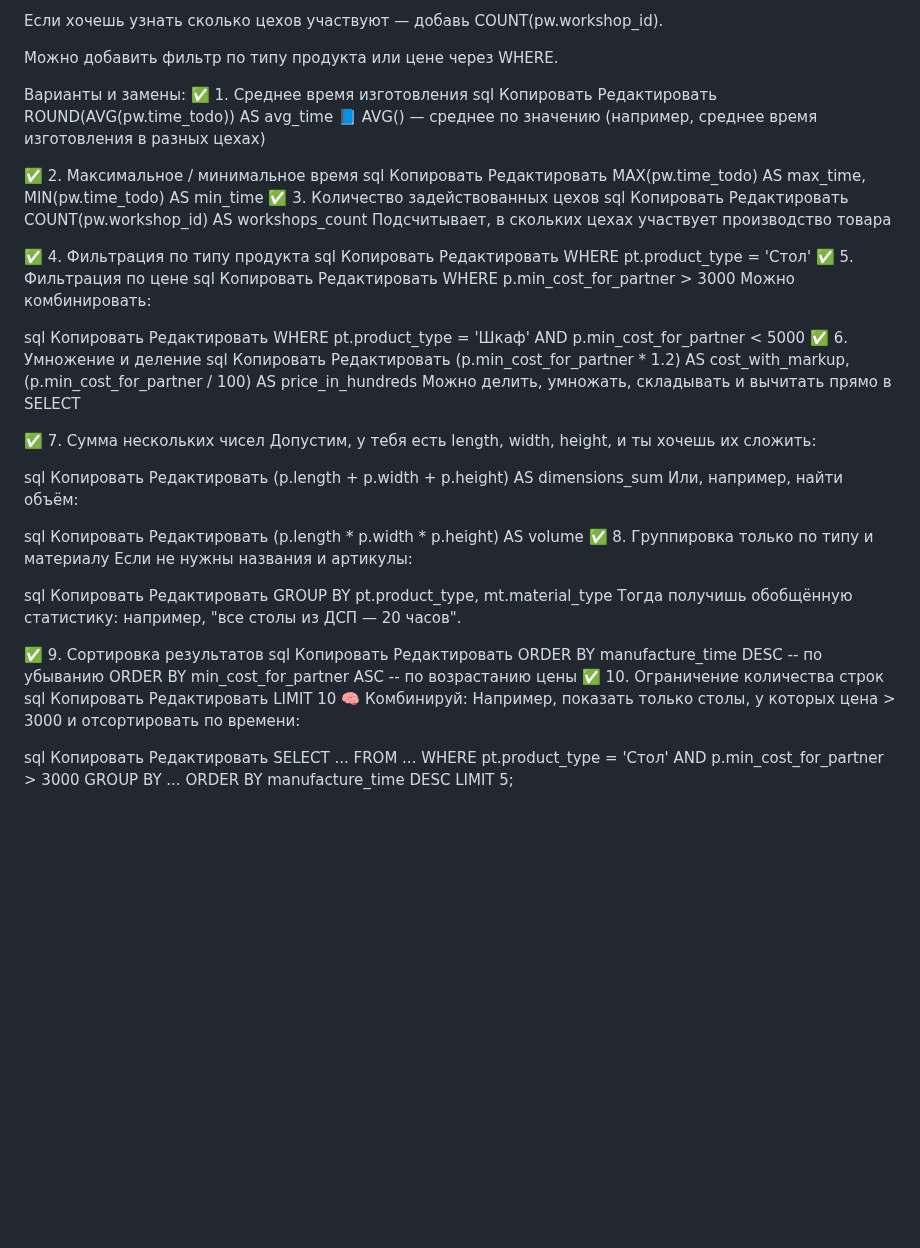
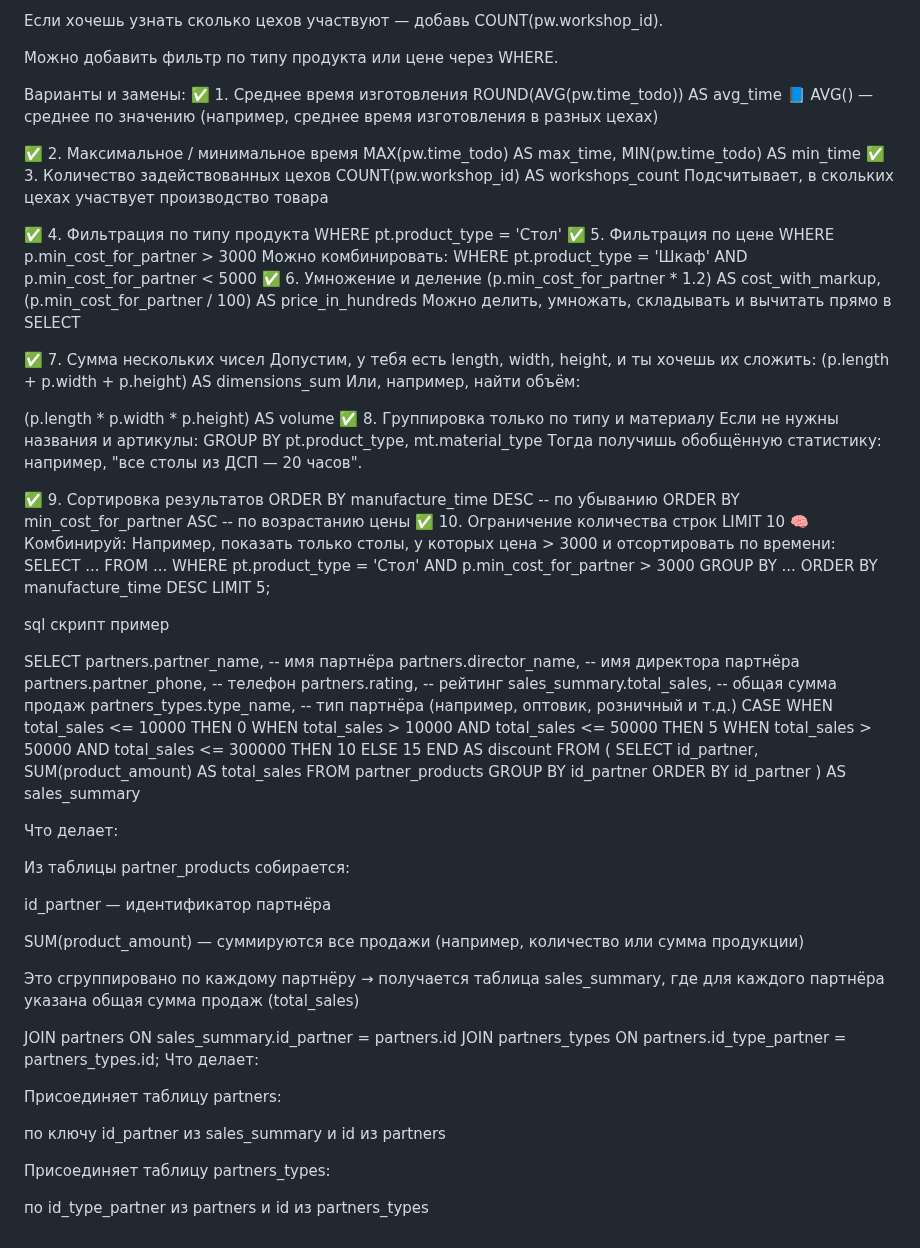
Before and after one commit to Kepupa/moodle-backend, a Markdown page: README.md, the part around the change. Drawn GitHub-style; blank space fills up the shorter version.

```diff
--- a/README.md
+++ b/README.md
@@ -126,91 +126,97 @@ SQL требует: всё, что не агрегируется (наприме
 
 Варианты и замены:
 ✅ 1. Среднее время изготовления
-sql
-Копировать
-Редактировать
 ROUND(AVG(pw.time_todo)) AS avg_time
 📘 AVG() — среднее по значению (например, среднее время изготовления в разных цехах)
 
 ✅ 2. Максимальное / минимальное время
-sql
-Копировать
-Редактировать
 MAX(pw.time_todo) AS max_time,
 MIN(pw.time_todo) AS min_time
 ✅ 3. Количество задействованных цехов
-sql
-Копировать
-Редактировать
 COUNT(pw.workshop_id) AS workshops_count
 Подсчитывает, в скольких цехах участвует производство товара
 
 ✅ 4. Фильтрация по типу продукта
-sql
-Копировать
-Редактировать
 WHERE pt.product_type = 'Стол'
 ✅ 5. Фильтрация по цене
-sql
-Копировать
-Редактировать
 WHERE p.min_cost_for_partner > 3000
 Можно комбинировать:
-
-sql
-Копировать
-Редактировать
 WHERE pt.product_type = 'Шкаф' AND p.min_cost_for_partner < 5000
 ✅ 6. Умножение и деление
-sql
-Копировать
-Редактировать
 (p.min_cost_for_partner * 1.2) AS cost_with_markup,
 (p.min_cost_for_partner / 100) AS price_in_hundreds
 Можно делить, умножать, складывать и вычитать прямо в SELECT
 
 ✅ 7. Сумма нескольких чисел
 Допустим, у тебя есть length, width, height, и ты хочешь их сложить:
-
-sql
-Копировать
-Редактировать
 (p.length + p.width + p.height) AS dimensions_sum
 Или, например, найти объём:
 
-sql
-Копировать
-Редактировать
 (p.length * p.width * p.height) AS volume
 ✅ 8. Группировка только по типу и материалу
 Если не нужны названия и артикулы:
-
-sql
-Копировать
-Редактировать
 GROUP BY pt.product_type, mt.material_type
 Тогда получишь обобщённую статистику: например, "все столы из ДСП — 20 часов".
 
 ✅ 9. Сортировка результатов
-sql
-Копировать
-Редактировать
 ORDER BY manufacture_time DESC  -- по убыванию
 ORDER BY min_cost_for_partner ASC -- по возрастанию цены
 ✅ 10. Ограничение количества строк
-sql
-Копировать
-Редактировать
 LIMIT 10
 🧠 Комбинируй:
 Например, показать только столы, у которых цена > 3000 и отсортировать по времени:
-
-sql
-Копировать
-Редактировать
 SELECT ...
 FROM ...
 WHERE pt.product_type = 'Стол' AND p.min_cost_for_partner > 3000
 GROUP BY ...
 ORDER BY manufacture_time DESC
 LIMIT 5;
+
+sql скрипт пример
+
+SELECT
+    partners.partner_name,           -- имя партнёра
+    partners.director_name,          -- имя директора партнёра
+    partners.partner_phone,          -- телефон
+    partners.rating,                 -- рейтинг
+    sales_summary.total_sales,       -- общая сумма продаж
+    partners_types.type_name,        -- тип партнёра (например, оптовик, розничный и т.д.)
+ CASE
+        WHEN total_sales <= 10000 THEN 0
+        WHEN total_sales > 10000 AND total_sales <= 50000 THEN 5
+        WHEN total_sales > 50000 AND total_sales <= 300000 THEN 10
+        ELSE 15
+    END AS discount
+FROM (
+    SELECT
+        id_partner,
+        SUM(product_amount) AS total_sales
+    FROM
+        partner_products
+    GROUP BY
+        id_partner
+    ORDER BY
+        id_partner
+) AS sales_summary
+
+Что делает:
+
+Из таблицы partner_products собирается:
+
+id_partner — идентификатор партнёра
+
+SUM(product_amount) — суммируются все продажи (например, количество или сумма продукции)
+
+Это сгруппировано по каждому партнёру → получается таблица sales_summary, где для каждого партнёра указана общая сумма продаж (total_sales)
+
+JOIN partners ON sales_summary.id_partner = partners.id
+JOIN partners_types ON partners.id_type_partner = partners_types.id;
+Что делает:
+
+Присоединяет таблицу partners:
+
+по ключу id_partner из sales_summary и id из partners
+
+Присоединяет таблицу partners_types:
+
+по id_type_partner из partners и id из partners_types
```
